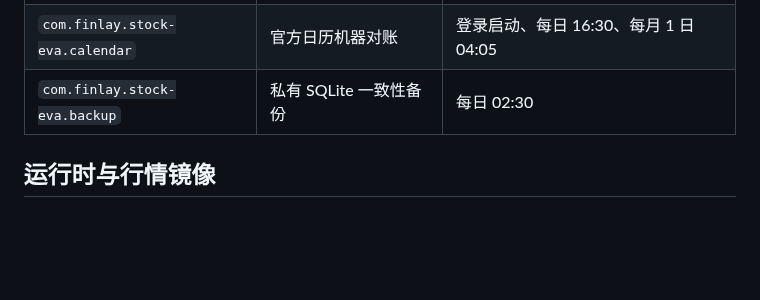
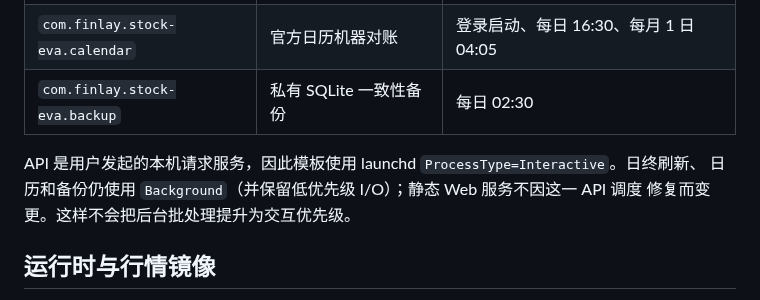
Before and after one commit to fengpengliu95-code/Stock-eva, a Markdown page: docs/macos-launchagents.md, the part around the change. Drawn GitHub-style; blank space fills up the shorter version.

Commit message:
fix(launchd): prioritize interactive api service

```diff
--- a/docs/macos-launchagents.md
+++ b/docs/macos-launchagents.md
@@ -10,6 +10,10 @@ Stock EVA 使用 5 个当前用户级 LaunchAgent，不需要管理员权限，
 | `com.finlay.stock-eva.refresh` | 日终刷新、策略与预警流水线 | 18:10、18:40、19:20、20:10、21:00、次晨 07:15 |
 | `com.finlay.stock-eva.calendar` | 官方日历机器对账 | 登录启动、每日 16:30、每月 1 日 04:05 |
 | `com.finlay.stock-eva.backup` | 私有 SQLite 一致性备份 | 每日 02:30 |
+
+API 是用户发起的本机请求服务，因此模板使用 launchd `ProcessType=Interactive`。日终刷新、
+日历和备份仍使用 `Background`（并保留低优先级 I/O）；静态 Web 服务不因这一 API 调度
+修复而变更。这样不会把后台批处理提升为交互优先级。
 
 ## 运行时与行情镜像
 
```
